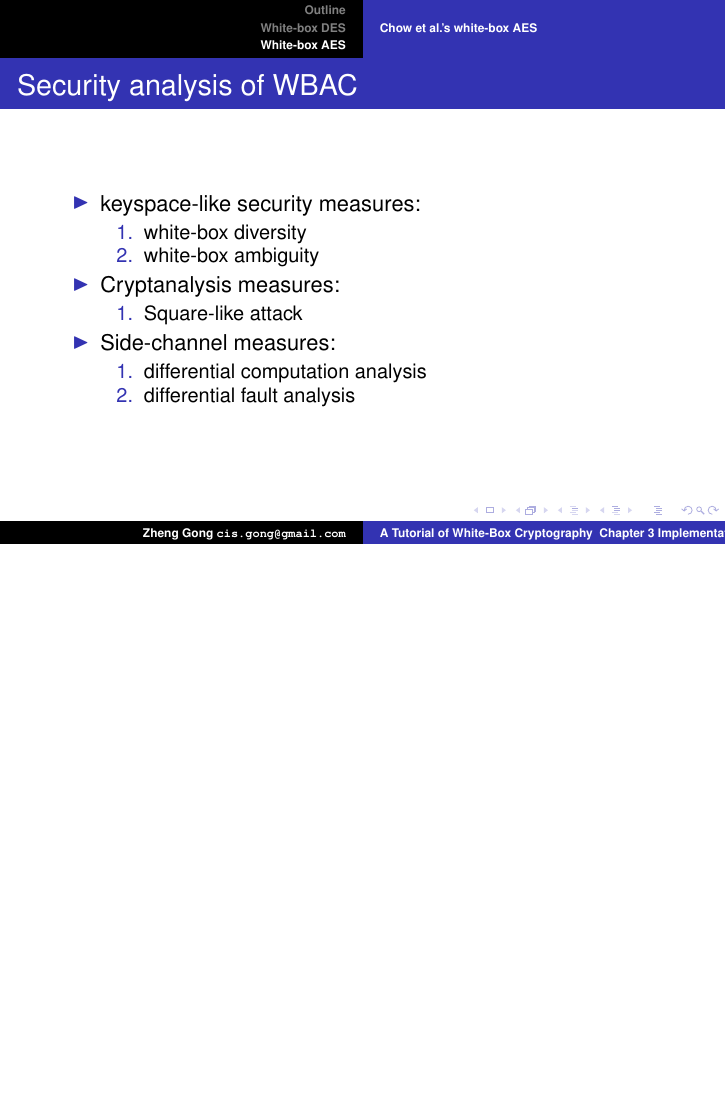
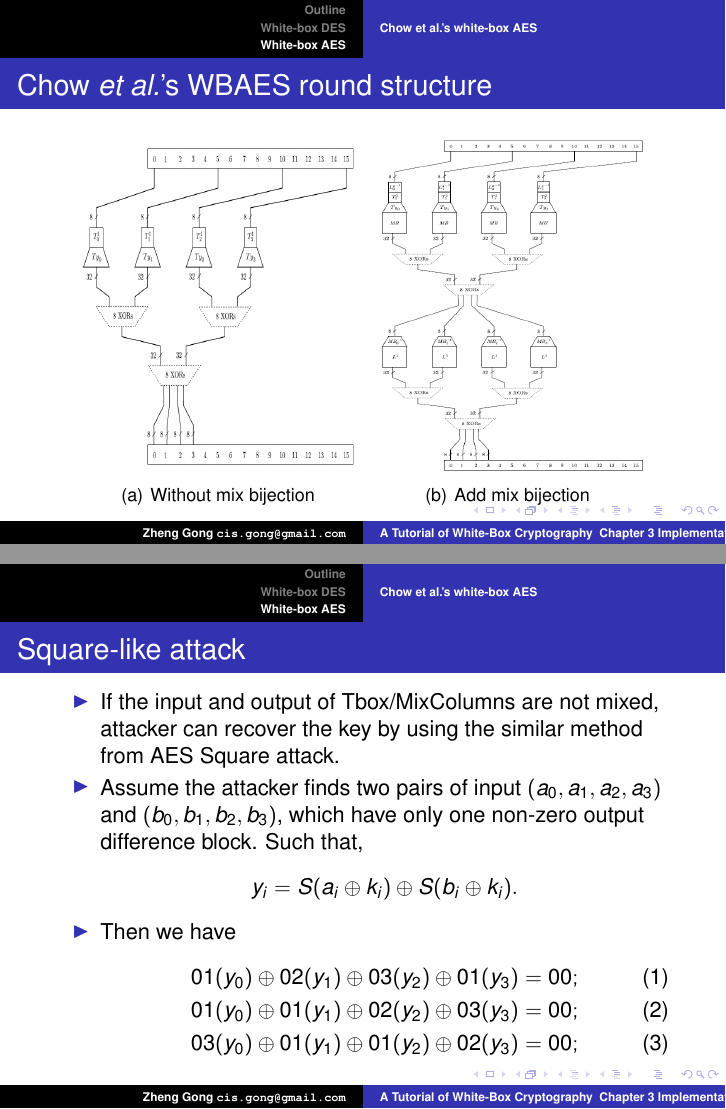
Before and after one commit to GongZheng/WBC_Tutorial, LaTeX slides (Chapter3_Implementations/WBC_Tutorial_Implementations.tex): page 33 of 37 before the commit and pages 33 and 37 of 39 after it, the two joined at a grey line, the shorter picture padded with empty space. Compiled offline with pdfLaTeX.

Commit message:
Add the Square-like attack slides

```diff
--- a/Chapter3_Implementations/WBC_Tutorial_Implementations.tex
+++ b/Chapter3_Implementations/WBC_Tutorial_Implementations.tex
@@ -403,6 +403,19 @@ In Chow \textit{et al.}'s white-box AES, the term \textcolor[rgb]{1.00,0.00,0.00
     %\end{scope}
 \end{tikzpicture}
 \end{center}
+}
+
+\frame
+{
+\frametitle{Chow \textit{et al.}'s WBAES round structure}
+
+\begin{figure}[h]
+\setcounter{subfigure}{0}
+\centering
+\subfigure[Without mix bijection]{\includegraphics[width=5cm, height=6cm]{./pics/Chow_WBAES_WithoutBijectionStructureDetial.png}}
+\subfigure[Add mix bijection]{\includegraphics[width=5cm, height=6cm]{./pics/Chow_WBAES_BijectionStructureDetial.png}}
+\end{figure}
+
 }
 
 \frame
@@ -446,6 +459,25 @@ In Chow \textit{et al.}'s white-box AES, the term \textcolor[rgb]{1.00,0.00,0.00
 {
 \frametitle{White-box ambiguity}
 The \textcolor[rgb]{1.00,0.00,0.00}{white-box ambiguity} for a given table is the number of distinct constructions which could produce exactly that the same table.
+}
+
+\frame
+{
+\frametitle{Square-like attack}
+\begin{itemize}
+\item If the input and output of Tbox/MixColumns are not mixed, attacker can recover the key by using the similar method from AES Square attack.
+
+\item Assume the attacker finds two pairs of input $(a_{0}, a_{1}, a_{2}, a_{3})$ and $(b_{0}, b_{1}, b_{2}, b_{3})$, which have only one non-zero output difference block. Such that,
+    \[y_{i} = S(a_{i} \oplus k_{i}) \oplus S(b_{i} \oplus k_{i}).\]
+
+\item Then we have
+\begin{align}
+01(y_{0}) \oplus 02(y_{1}) \oplus 03(y_{2}) \oplus 01(y_{3}) &= 00;\\
+01(y_{0}) \oplus 01(y_{1}) \oplus 02(y_{2}) \oplus 03(y_{3}) &= 00;\\
+03(y_{0}) \oplus 01(y_{1}) \oplus 01(y_{2}) \oplus 02(y_{3}) &= 00;
+\end{align}
+
+\end{itemize}
 }
 
 \frame
```
Also changed, not shown: Chapter3_Implementations/pics/Chow_WBAES_BijectionStructureDetial.png (added), Chapter3_Implementations/pics/Chow_WBAES_WithoutBijectionStructureDetial.png (added), Chapter3_Implementations/WBC_Tutorial_Implementations.tex (2 more changed lines).
